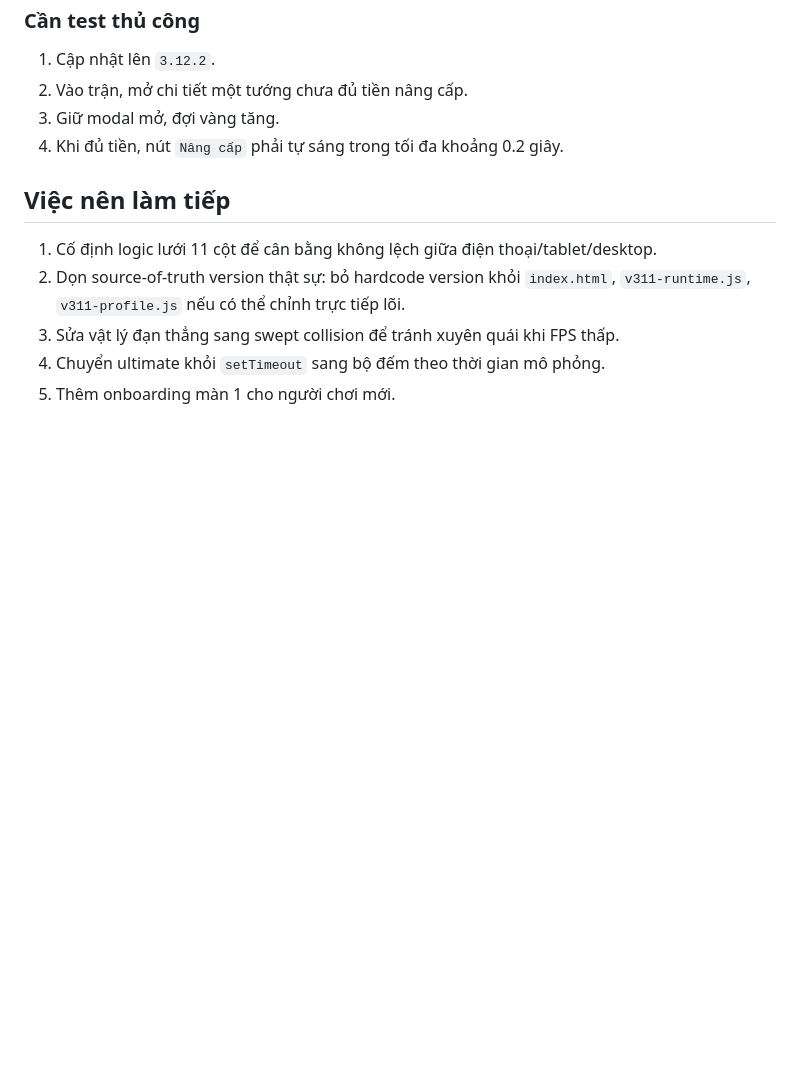
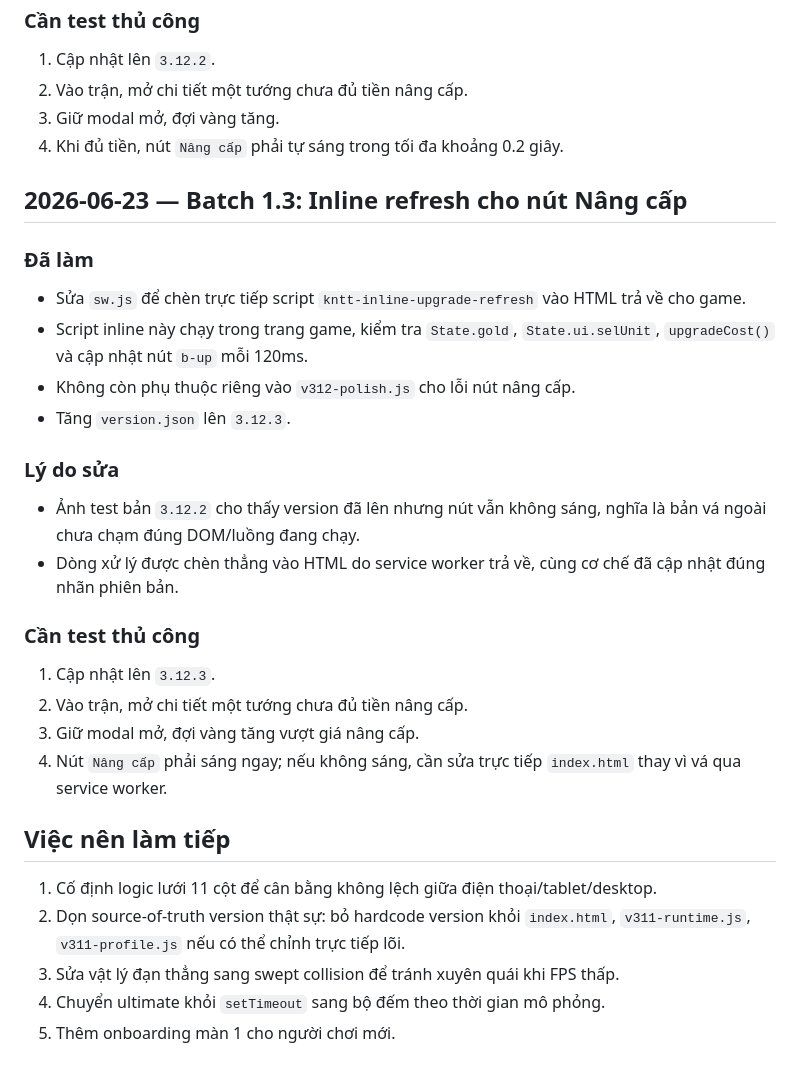
Before and after one commit to meochienbinh38/meo-phap-su-game, a Markdown page: docs/DEV_NOTES.md, the part around the change. GitHub-like rendering; blank space fills up the shorter version.

Commit message:
Document inline upgrade refresh fix

```diff
--- a/docs/DEV_NOTES.md
+++ b/docs/DEV_NOTES.md
@@ -82,6 +82,27 @@ File này dùng để ghi lại từng batch sửa game, tránh sửa rải rác
 3. Giữ modal mở, đợi vàng tăng.
 4. Khi đủ tiền, nút `Nâng cấp` phải tự sáng trong tối đa khoảng 0.2 giây.
 
+## 2026-06-23 — Batch 1.3: Inline refresh cho nút Nâng cấp
+
+### Đã làm
+
+- Sửa `sw.js` để chèn trực tiếp script `kntt-inline-upgrade-refresh` vào HTML trả về cho game.
+- Script inline này chạy trong trang game, kiểm tra `State.gold`, `State.ui.selUnit`, `upgradeCost()` và cập nhật nút `b-up` mỗi 120ms.
+- Không còn phụ thuộc riêng vào `v312-polish.js` cho lỗi nút nâng cấp.
+- Tăng `version.json` lên `3.12.3`.
+
+### Lý do sửa
+
+- Ảnh test bản `3.12.2` cho thấy version đã lên nhưng nút vẫn không sáng, nghĩa là bản vá ngoài chưa chạm đúng DOM/luồng đang chạy.
+- Dòng xử lý được chèn thẳng vào HTML do service worker trả về, cùng cơ chế đã cập nhật đúng nhãn phiên bản.
+
+### Cần test thủ công
+
+1. Cập nhật lên `3.12.3`.
+2. Vào trận, mở chi tiết một tướng chưa đủ tiền nâng cấp.
+3. Giữ modal mở, đợi vàng tăng vượt giá nâng cấp.
+4. Nút `Nâng cấp` phải sáng ngay; nếu không sáng, cần sửa trực tiếp `index.html` thay vì vá qua service worker.
+
 ## Việc nên làm tiếp
 
 1. Cố định logic lưới 11 cột để cân bằng không lệch giữa điện thoại/tablet/desktop.
```
